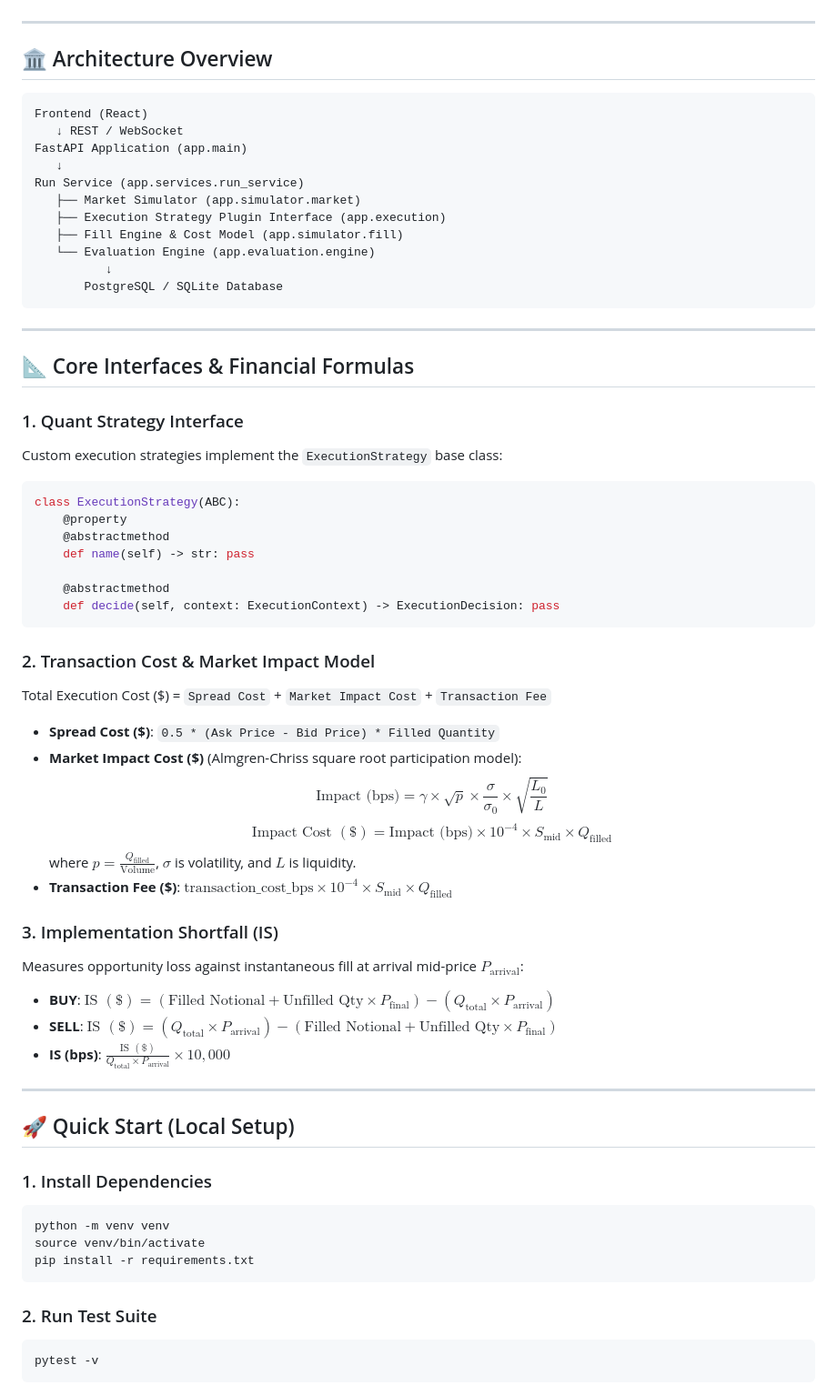
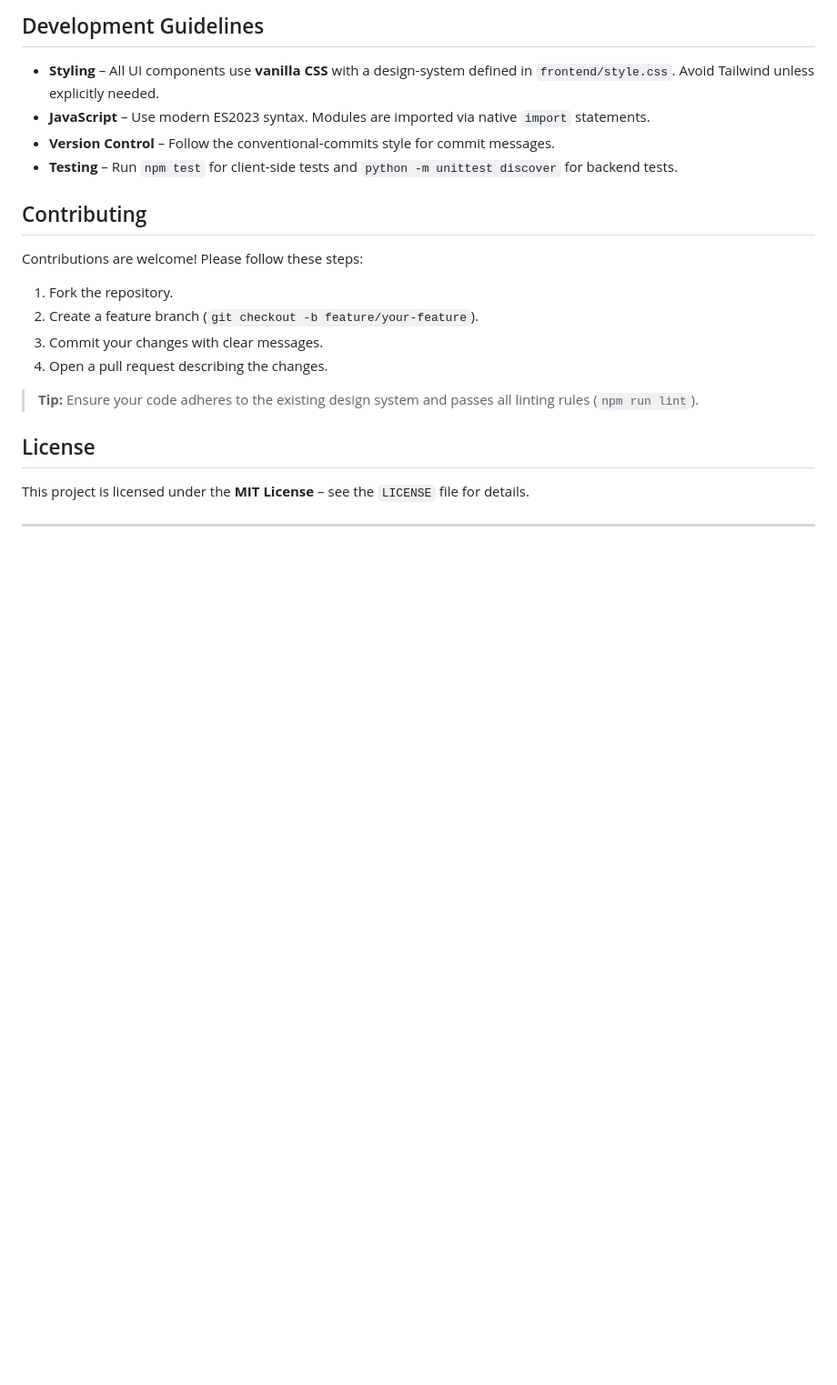
Before and after one commit to arhamchhajed101/Reboot, a Markdown page: README.md, the part around one of its changes. Shown at 91% size. Drawn GitHub-style; blank space fills up the shorter version.

Commit message:
Add extensive README

````diff
--- a/README.md
+++ b/README.md
@@ -4,67 +62,24 @@ A high-performance, simulated institutional trade-execution system built with **
+## Development Guidelines
+
+- **Styling** – All UI components use **vanilla CSS** with a design‑system defined in `frontend/style.css`. Avoid Tailwind unless explicitly needed.
+- **JavaScript** – Use modern ES2023 syntax. Modules are imported via native `import` statements.
+- **Version Control** – Follow the conventional‑commits style for commit messages.
+- **Testing** – Run `npm test` for client‑side tests and `python -m unittest discover` for backend tests.
+
+## Contributing
+
+Contributions are welcome! Please follow these steps:
+
+1. Fork the repository.
+2. Create a feature branch (`git checkout -b feature/your-feature`).
+3. Commit your changes with clear messages.
+4. Open a pull request describing the changes.
+
+> **Tip:** Ensure your code adheres to the existing design system and passes all linting rules (`npm run lint`).
+
+## License
+
+This project is licensed under the **MIT License** – see the `LICENSE` file for details.
 
 ---
 
-## 🏛 Architecture Overview
-
-```
-Frontend (React)
-   ↓ REST / WebSocket
-FastAPI Application (app.main)
-   ↓
-Run Service (app.services.run_service)
-   ├── Market Simulator (app.simulator.market)
-   ├── Execution Strategy Plugin Interface (app.execution)
-   ├── Fill Engine & Cost Model (app.simulator.fill)
-   └── Evaluation Engine (app.evaluation.engine)
-          ↓
-       PostgreSQL / SQLite Database
-```
-
----
-
-## 📐 Core Interfaces & Financial Formulas
-
-### 1. Quant Strategy Interface
-Custom execution strategies implement the `ExecutionStrategy` base class:
-```python
-class ExecutionStrategy(ABC):
-    @property
-    @abstractmethod
-    def name(self) -> str: pass
-
-    @abstractmethod
-    def decide(self, context: ExecutionContext) -> ExecutionDecision: pass
-```
-
-### 2. Transaction Cost & Market Impact Model
-Total Execution Cost ($) = `Spread Cost` + `Market Impact Cost` + `Transaction Fee`
-
-- **Spread Cost ($)**: `0.5 * (Ask Price - Bid Price) * Filled Quantity`
-- **Market Impact Cost ($)** (Almgren-Chriss square root participation model):
-  $$\text{Impact (bps)} = \gamma \times \sqrt{p} \times \frac{\sigma}{\sigma_0} \times \sqrt{\frac{L_0}{L}}$$
-  $$\text{Impact Cost } (\$) = \text{Impact (bps)} \times 10^{-4} \times S_{\text{mid}} \times Q_{\text{filled}}$$
-  where $p = \frac{Q_{\text{filled}}}{\text{Volume}}$, $\sigma$ is volatility, and $L$ is liquidity.
-- **Transaction Fee ($)**: $\text{transaction\_cost\_bps} \times 10^{-4} \times S_{\text{mid}} \times Q_{\text{filled}}$
-
-### 3. Implementation Shortfall (IS)
-Measures opportunity loss against instantaneous fill at arrival mid-price $P_{\text{arrival}}$:
-- **BUY**: $\text{IS } (\$) = (\text{Filled Notional} + \text{Unfilled Qty} \times P_{\text{final}}) - (Q_{\text{total}} \times P_{\text{arrival}})$
-- **SELL**: $\text{IS } (\$) = (Q_{\text{total}} \times P_{\text{arrival}}) - (\text{Filled Notional} + \text{Unfilled Qty} \times P_{\text{final}})$
-- **IS (bps)**: $\frac{\text{IS } (\$)}{Q_{\text{total}} \times P_{\text{arrival}}} \times 10,000$
-
----
-
-## 🚀 Quick Start (Local Setup)
-
-### 1. Install Dependencies
-```bash
-python -m venv venv
-source venv/bin/activate
-pip install -r requirements.txt
-```
-
-### 2. Run Test Suite
-```bash
-pytest -v
-```
-
````
Also changed, not shown: other parts of README.md (+61 -25 lines).
